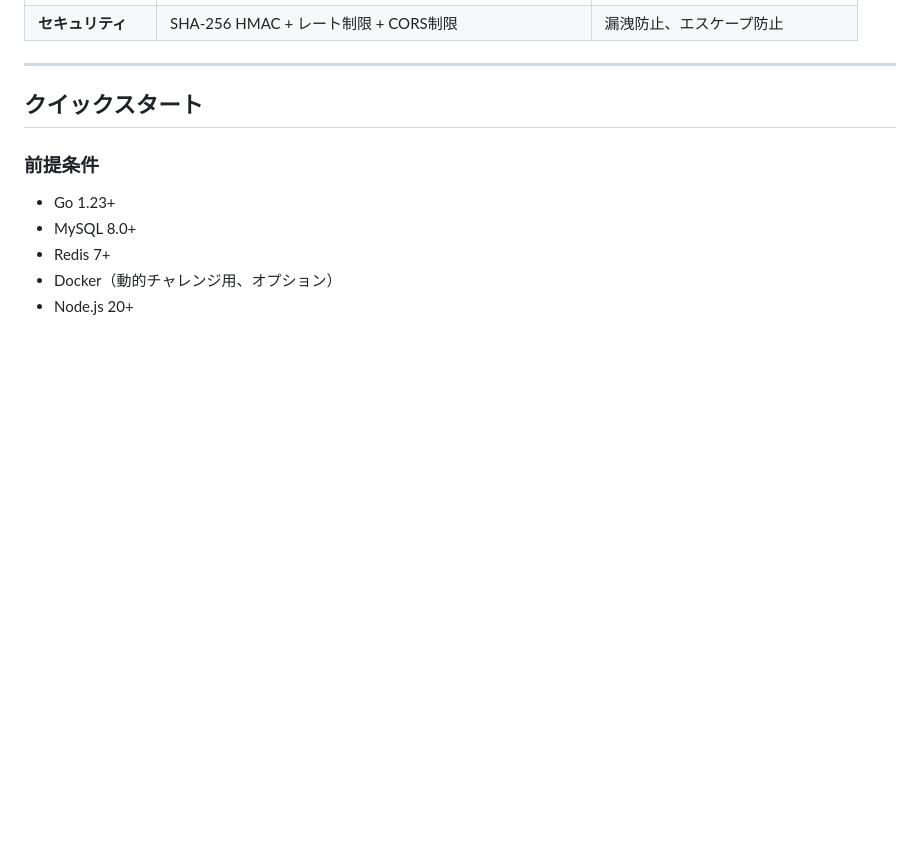
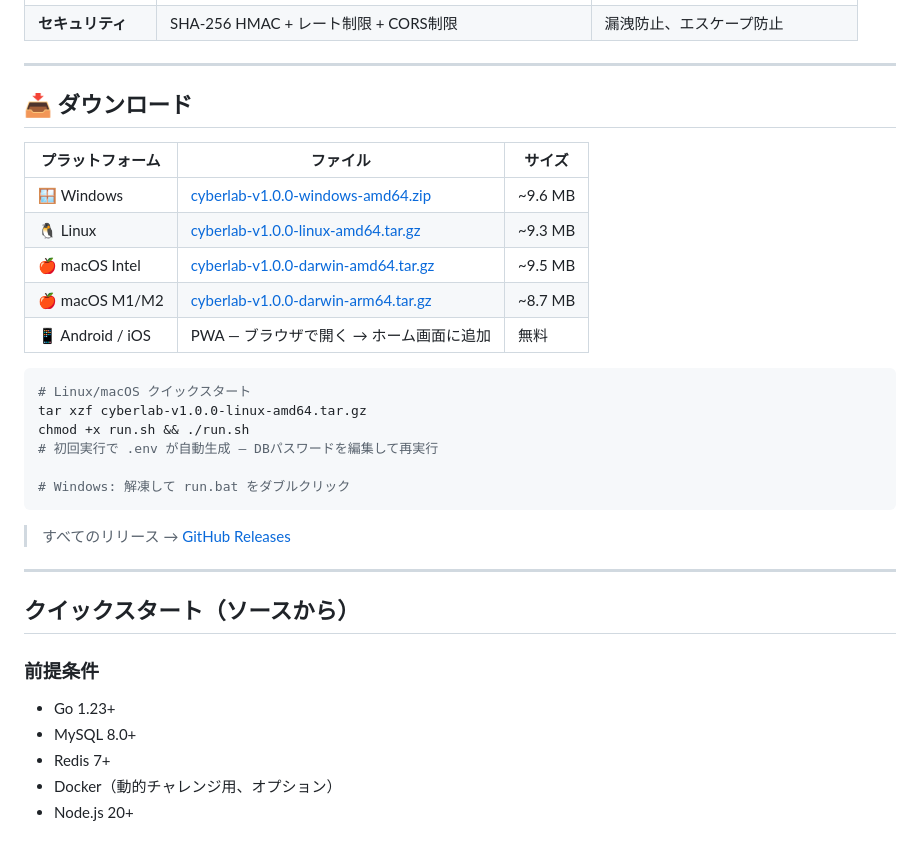
Before and after one commit to Bronsan/CyberLab, a Markdown page: README_JA.md, the part around the change. Rendered like a GitHub page; blank space fills up the shorter version.

Commit message:
docs: add download section + startup scripts to all READMEs

````diff
--- a/README_JA.md
+++ b/README_JA.md
@@ -133,7 +133,30 @@ CyberLab は、セキュリティ愛好家やペネトレーションテスト
 
 ---
 
-## クイックスタート
+## 📥 ダウンロード
+
+| プラットフォーム | ファイル | サイズ |
+|------------------|----------|--------|
+| 🪟 Windows | [cyberlab-v1.0.0-windows-amd64.zip](https://github.com/Bronsan/CyberLab/releases/latest) | ~9.6 MB |
+| 🐧 Linux | [cyberlab-v1.0.0-linux-amd64.tar.gz](https://github.com/Bronsan/CyberLab/releases/latest) | ~9.3 MB |
+| 🍎 macOS Intel | [cyberlab-v1.0.0-darwin-amd64.tar.gz](https://github.com/Bronsan/CyberLab/releases/latest) | ~9.5 MB |
+| 🍎 macOS M1/M2 | [cyberlab-v1.0.0-darwin-arm64.tar.gz](https://github.com/Bronsan/CyberLab/releases/latest) | ~8.7 MB |
+| 📱 Android / iOS | PWA — ブラウザで開く → ホーム画面に追加 | 無料 |
+
+```bash
+# Linux/macOS クイックスタート
+tar xzf cyberlab-v1.0.0-linux-amd64.tar.gz
+chmod +x run.sh && ./run.sh
+# 初回実行で .env が自動生成 — DBパスワードを編集して再実行
+
+# Windows: 解凍して run.bat をダブルクリック
+```
+
+> すべてのリリース → [GitHub Releases](https://github.com/Bronsan/CyberLab/releases)
+
+---
+
+## クイックスタート（ソースから）
 
 ### 前提条件
 
````
Also changed, not shown: README.md (+24 -5 lines), README_EN.md (+24 -3 lines).
